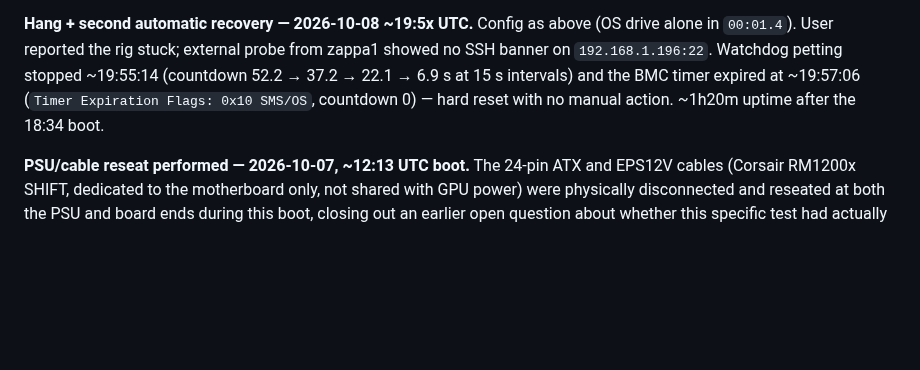
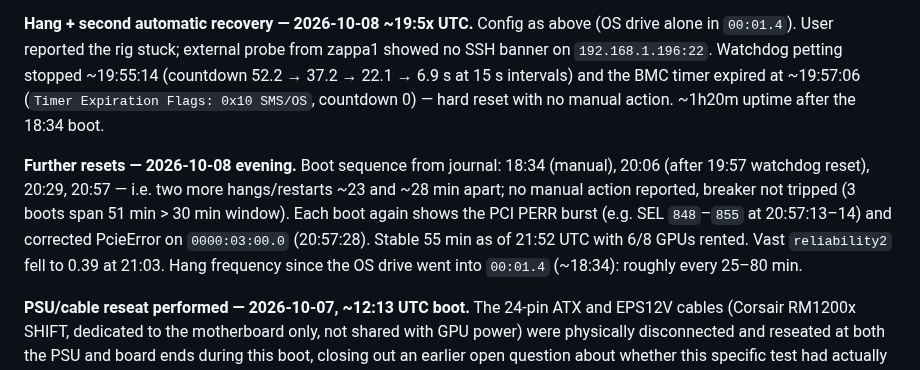
Before and after one commit to manishrony/ronyzap.github.io, a Markdown page: gpu-monitor/CASE-CPU-RETURN-EPYC9B14.md, the part around the change. GitHub-like rendering; blank space fills up the shorter version.

Commit message:
Log evening reset sequence on zappa2 (20:06, 20:29, 20:57)
Co-Authored-By: Claude Opus 5.5 <noreply@anthropic.com>
Claude-Session: https://claude.ai/code/session_012SebrQkyx5WsNByKuBeMse

```diff
--- a/gpu-monitor/CASE-CPU-RETURN-EPYC9B14.md
+++ b/gpu-monitor/CASE-CPU-RETURN-EPYC9B14.md
@@ -488,6 +488,15 @@ intervals) and the BMC timer expired at ~19:57:06 (`Timer Expiration Flags:
 0x10 SMS/OS`, countdown 0) — hard reset with no manual action. ~1h20m
 uptime after the 18:34 boot.
 
+**Further resets — 2026-10-08 evening.** Boot sequence from journal: 18:34
+(manual), 20:06 (after 19:57 watchdog reset), 20:29, 20:57 — i.e. two more
+hangs/restarts ~23 and ~28 min apart; no manual action reported, breaker
+not tripped (3 boots span 51 min > 30 min window). Each boot again shows
+the PCI PERR burst (e.g. SEL `848`–`855` at 20:57:13–14) and corrected
+PcieError on `0000:03:00.0` (20:57:28). Stable 55 min as of 21:52 UTC with
+6/8 GPUs rented. Vast `reliability2` fell to 0.39 at 21:03. Hang frequency
+since the OS drive went into `00:01.4` (~18:34): roughly every 25–80 min.
+
 **PSU/cable reseat performed — 2026-10-07, ~12:13 UTC boot.** The 24-pin
 ATX and EPS12V cables (Corsair RM1200x SHIFT, dedicated to the
 motherboard only, not shared with GPU power) were physically disconnected
```
